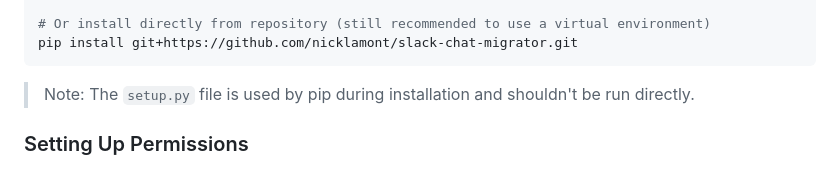
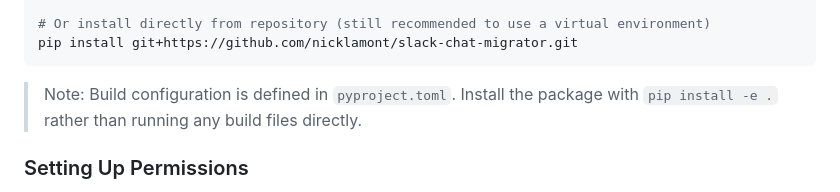
Before and after one commit to nicklamont/slack-chat-migrator, a Markdown page: README.md, the part around the change. Drawn GitHub-style.

Commit message:
docs: update README to reflect pyproject.toml-only build
Remove outdated reference to setup.py that no longer exists.

````diff
--- a/README.md
+++ b/README.md
@@ -65,7 +65,7 @@ pip install -e .
 pip install git+https://github.com/nicklamont/slack-chat-migrator.git
 ```
 
-> Note: The `setup.py` file is used by pip during installation and shouldn't be run directly.
+> Note: Build configuration is defined in `pyproject.toml`. Install the package with `pip install -e .` rather than running any build files directly.
 
 ### Setting Up Permissions
 
````
